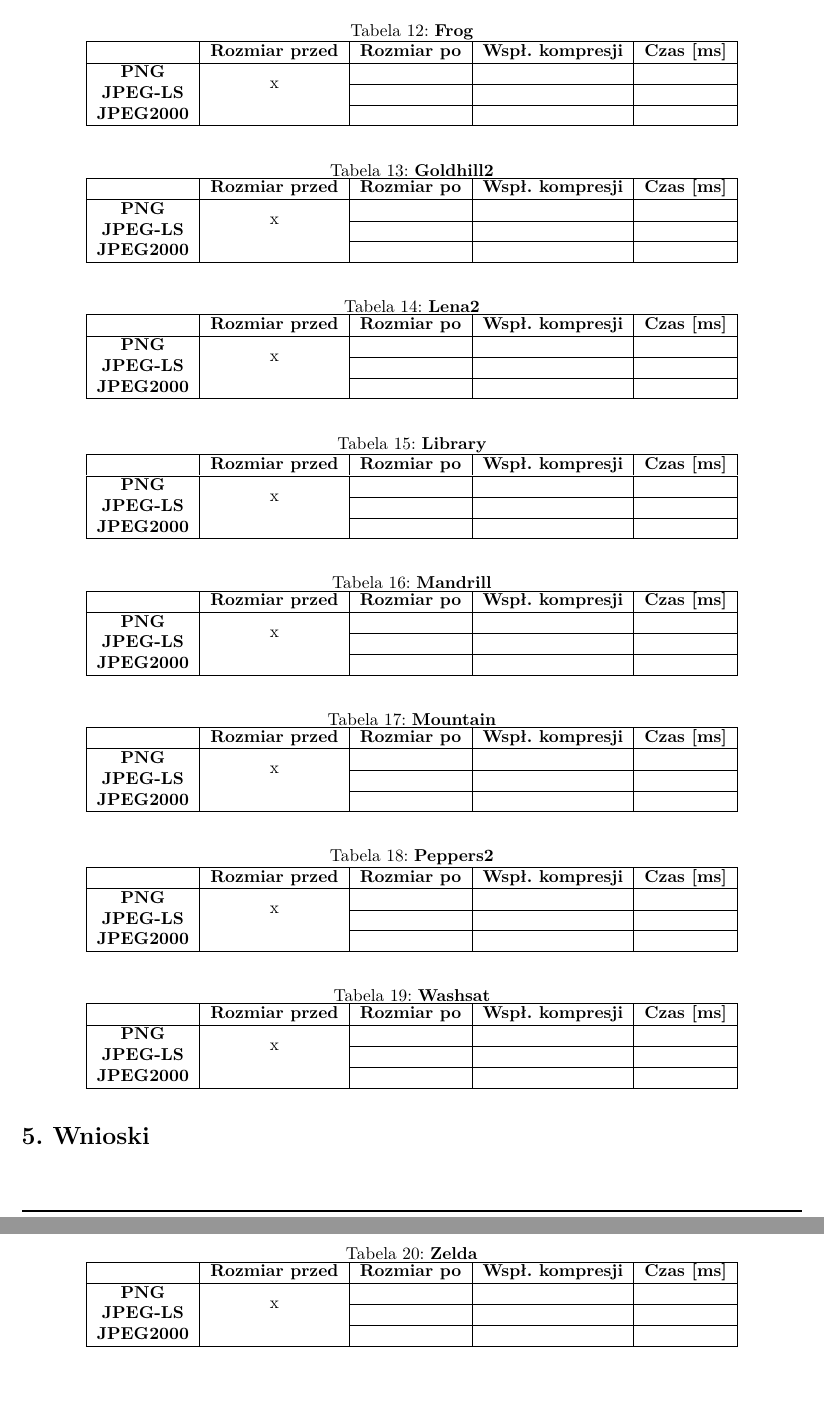
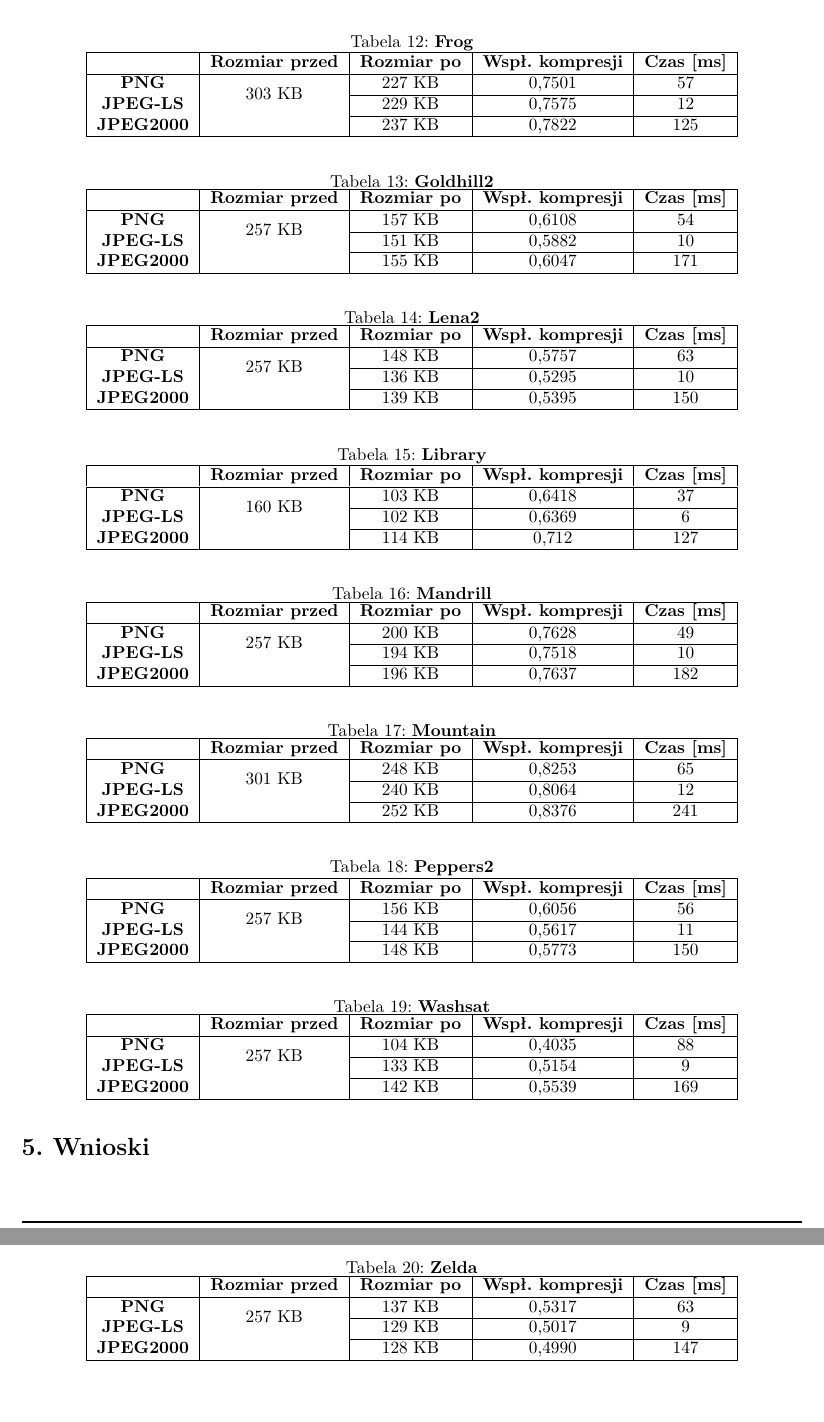
Before and after one commit to Ervie/AKD_Raport, a LaTeX document (AKD_Raport.tex, which reads Results.tex): two parts of pages 7 and 8 of 8, joined at a grey line, cut so that both start at the same text. Compiled offline with pdfLaTeX.

Commit message:
Pomiary dla obrazów szarych.

```diff
--- a/Results.tex
+++ b/Results.tex
@@ -172,9 +178,9 @@ Podstawą dla obrazów z zestawu Waterloo Greyset 2 był format \textbf{PGM} --
 	\begin{tabular}{|c|c|c|c|c|}
 		\hline
 		& \textbf{Rozmiar przed} & \textbf{Rozmiar po} & \textbf{Wspł. kompresji} & \textbf{Czas {[}ms{]}} \\ \hline
-		\textbf{PNG}      &          \multicolumn{1}{c|}{\multirow{2}{*}{x}}             &                     &                          &                             \\\cline{3-5}
-		\textbf{JPEG-LS}  &                        &                     &                          &                          \\\cline{3-5}
-		\textbf{JPEG2000} &                        &                     &                          &                      \\ \hline
+		\textbf{PNG}      &          \multicolumn{1}{c|}{\multirow{2}{*}{303 KB}}             &        227 KB             &    0,7501                      &           57                  \\\cline{3-5}
+		\textbf{JPEG-LS}  &                        &      229 KB               &       0,7575                   &         12                 \\\cline{3-5}
+		\textbf{JPEG2000} &                        &      237 KB               &       0,7822                   &      125                \\ \hline
 	\end{tabular}
 \end{table}
 
@@ -185,9 +191,9 @@ Podstawą dla obrazów z zestawu Waterloo Greyset 2 był format \textbf{PGM} --
 	\begin{tabular}{|c|c|c|c|c|}
 		\hline
 		& \textbf{Rozmiar przed} & \textbf{Rozmiar po} & \textbf{Wspł. kompresji} & \textbf{Czas {[}ms{]}} \\ \hline
-		\textbf{PNG}      &          \multicolumn{1}{c|}{\multirow{2}{*}{x}}             &                     &                          &                             \\\cline{3-5}
-		\textbf{JPEG-LS}  &                        &                     &                          &                          \\\cline{3-5}
-		\textbf{JPEG2000} &                        &                     &                          &                      \\ \hline
+		\textbf{PNG}      &          \multicolumn{1}{c|}{\multirow{2}{*}{257 KB}}             &        157 KB             &      0,6108                    &               54              \\\cline{3-5}
+		\textbf{JPEG-LS}  &                        &       151 KB              &         0,5882                 &            10              \\\cline{3-5}
+		\textbf{JPEG2000} &                        &       155 KB              &         0,6047                 &       171               \\ \hline
 	\end{tabular}
 \end{table}
 
@@ -198,9 +204,9 @@ Podstawą dla obrazów z zestawu Waterloo Greyset 2 był format \textbf{PGM} --
 	\begin{tabular}{|c|c|c|c|c|}
 		\hline
 		& \textbf{Rozmiar przed} & \textbf{Rozmiar po} & \textbf{Wspł. kompresji} & \textbf{Czas {[}ms{]}} \\ \hline
-		\textbf{PNG}      &          \multicolumn{1}{c|}{\multirow{2}{*}{x}}             &                     &                          &                             \\\cline{3-5}
-		\textbf{JPEG-LS}  &                        &                     &                          &                          \\\cline{3-5}
-		\textbf{JPEG2000} &                        &                     &                          &                      \\ \hline
+		\textbf{PNG}      &          \multicolumn{1}{c|}{\multirow{2}{*}{257 KB}}             &      148 KB               &       0,5757                   &           63                   \\\cline{3-5}
+		\textbf{JPEG-LS}  &                        &        136 KB             &         0,5295                 &       10                   \\\cline{3-5}
+		\textbf{JPEG2000} &                        &      139 KB               &          0,5395                &       150               \\ \hline
 	\end{tabular}
 \end{table}
 
@@ -211,9 +217,9 @@ Podstawą dla obrazów z zestawu Waterloo Greyset 2 był format \textbf{PGM} --
 	\begin{tabular}{|c|c|c|c|c|}
 		\hline
 		& \textbf{Rozmiar przed} & \textbf{Rozmiar po} & \textbf{Wspł. kompresji} & \textbf{Czas {[}ms{]}} \\ \hline
-		\textbf{PNG}      &          \multicolumn{1}{c|}{\multirow{2}{*}{x}}             &                     &                          &                             \\\cline{3-5}
-		\textbf{JPEG-LS}  &                        &                     &                          &                          \\\cline{3-5}
-		\textbf{JPEG2000} &                        &                     &                          &                      \\ \hline
+		\textbf{PNG}      &          \multicolumn{1}{c|}{\multirow{2}{*}{160 KB}}             &      103 KB               &    0,6418                      &           37                  \\\cline{3-5}
+		\textbf{JPEG-LS}  &                        &     102 KB                &        0,6369                  &           6               \\\cline{3-5}
+		\textbf{JPEG2000} &                        &     114 KB                &        0,712                  &        127              \\ \hline
 	\end{tabular}
 \end{table}
 
@@ -224,9 +230,9 @@ Podstawą dla obrazów z zestawu Waterloo Greyset 2 był format \textbf{PGM} --
 	\begin{tabular}{|c|c|c|c|c|}
 		\hline
 		& \textbf{Rozmiar przed} & \textbf{Rozmiar po} & \textbf{Wspł. kompresji} & \textbf{Czas {[}ms{]}} \\ \hline
-		\textbf{PNG}      &          \multicolumn{1}{c|}{\multirow{2}{*}{x}}             &                     &                          &                             \\\cline{3-5}
-		\textbf{JPEG-LS}  &                        &                     &                          &                          \\\cline{3-5}
-		\textbf{JPEG2000} &                        &                     &                          &                      \\ \hline
+		\textbf{PNG}      &          \multicolumn{1}{c|}{\multirow{2}{*}{257 KB}}             &     200 KB                &        0,7628                  &         49                    \\\cline{3-5}
+		\textbf{JPEG-LS}  &                        &       194 KB             &        0,7518                 &           10               \\\cline{3-5}
+		\textbf{JPEG2000} &                        &       196 KB              &          0,7637                &     182                 \\ \hline
 	\end{tabular}
 \end{table}
 
@@ -237,9 +243,9 @@ Podstawą dla obrazów z zestawu Waterloo Greyset 2 był format \textbf{PGM} --
 	\begin{tabular}{|c|c|c|c|c|}
 		\hline
 		& \textbf{Rozmiar przed} & \textbf{Rozmiar po} & \textbf{Wspł. kompresji} & \textbf{Czas {[}ms{]}} \\ \hline
-		\textbf{PNG}      &          \multicolumn{1}{c|}{\multirow{2}{*}{x}}             &                     &                          &                             \\\cline{3-5}
-		\textbf{JPEG-LS}  &                        &                     &                          &                          \\\cline{3-5}
-		\textbf{JPEG2000} &                        &                     &                          &                      \\ \hline
+		\textbf{PNG}      &          \multicolumn{1}{c|}{\multirow{2}{*}{301 KB}}             &       248 KB              &      0,8253                    &            65                 \\\cline{3-5}
+		\textbf{JPEG-LS}  &                        &       240 KB              &          0,8064                &            12              \\\cline{3-5}
+		\textbf{JPEG2000} &                        &       252 KB              &          0,8376                &       241               \\ \hline
 	\end{tabular}
 \end{table}
 
@@ -250,9 +256,9 @@ Podstawą dla obrazów z zestawu Waterloo Greyset 2 był format \textbf{PGM} --
 	\begin{tabular}{|c|c|c|c|c|}
 		\hline
 		& \textbf{Rozmiar przed} & \textbf{Rozmiar po} & \textbf{Wspł. kompresji} & \textbf{Czas {[}ms{]}} \\ \hline
-		\textbf{PNG}      &          \multicolumn{1}{c|}{\multirow{2}{*}{x}}             &                     &                          &                             \\\cline{3-5}
-		\textbf{JPEG-LS}  &                        &                     &                          &                          \\\cline{3-5}
-		\textbf{JPEG2000} &                        &                     &                          &                      \\ \hline
+		\textbf{PNG}      &          \multicolumn{1}{c|}{\multirow{2}{*}{257 KB}}             &      156 KB               &     0,6056                     &          56                   \\\cline{3-5}
+		\textbf{JPEG-LS}  &                        &       144 KB              &       0,5617                   &             11             \\\cline{3-5}
+		\textbf{JPEG2000} &                        &       148 KB              &       0,5773                   &        150              \\ \hline
 	\end{tabular}
 \end{table}
 
@@ -263,9 +269,9 @@ Podstawą dla obrazów z zestawu Waterloo Greyset 2 był format \textbf{PGM} --
 	\begin{tabular}{|c|c|c|c|c|}
 		\hline
 		& \textbf{Rozmiar przed} & \textbf{Rozmiar po} & \textbf{Wspł. kompresji} & \textbf{Czas {[}ms{]}} \\ \hline
-		\textbf{PNG}      &          \multicolumn{1}{c|}{\multirow{2}{*}{x}}             &                     &                          &                             \\\cline{3-5}
-		\textbf{JPEG-LS}  &                        &                     &                          &                          \\\cline{3-5}
-		\textbf{JPEG2000} &                        &                     &                          &                      \\ \hline
+		\textbf{PNG}      &          \multicolumn{1}{c|}{\multirow{2}{*}{257 KB}}             &         104 KB            &     0,4035                     &          88                   \\\cline{3-5}
+		\textbf{JPEG-LS}  &                        &      133 KB               &          0,5154                &           9               \\\cline{3-5}
+		\textbf{JPEG2000} &                        &      142 KB               &          0,5539                &     169                 \\ \hline
 	\end{tabular}
 \end{table}
 
@@ -276,8 +282,8 @@ Podstawą dla obrazów z zestawu Waterloo Greyset 2 był format \textbf{PGM} --
 	\begin{tabular}{|c|c|c|c|c|}
 		\hline
 		& \textbf{Rozmiar przed} & \textbf{Rozmiar po} & \textbf{Wspł. kompresji} & \textbf{Czas {[}ms{]}} \\ \hline
-		\textbf{PNG}      &          \multicolumn{1}{c|}{\multirow{2}{*}{x}}             &                     &                          &                             \\\cline{3-5}
-		\textbf{JPEG-LS}  &                        &                     &                          &                          \\\cline{3-5}
-		\textbf{JPEG2000} &                        &                     &                          &                      \\ \hline
+		\textbf{PNG}      &          \multicolumn{1}{c|}{\multirow{2}{*}{257 KB}}             &      137 KB               &     0,5317                     &          63                   \\\cline{3-5}
+		\textbf{JPEG-LS}  &                        &      129 KB               &       0,5017                   &         9                 \\\cline{3-5}
+		\textbf{JPEG2000} &                        &      128 KB               &       0,4990                   &        147              \\ \hline
 	\end{tabular}
 \end{table}
```
Also changed, not shown: AKD_Raport.pdf, Conclusions.tex (line endings or trailing spaces), Results.tex (24 more changed lines).
